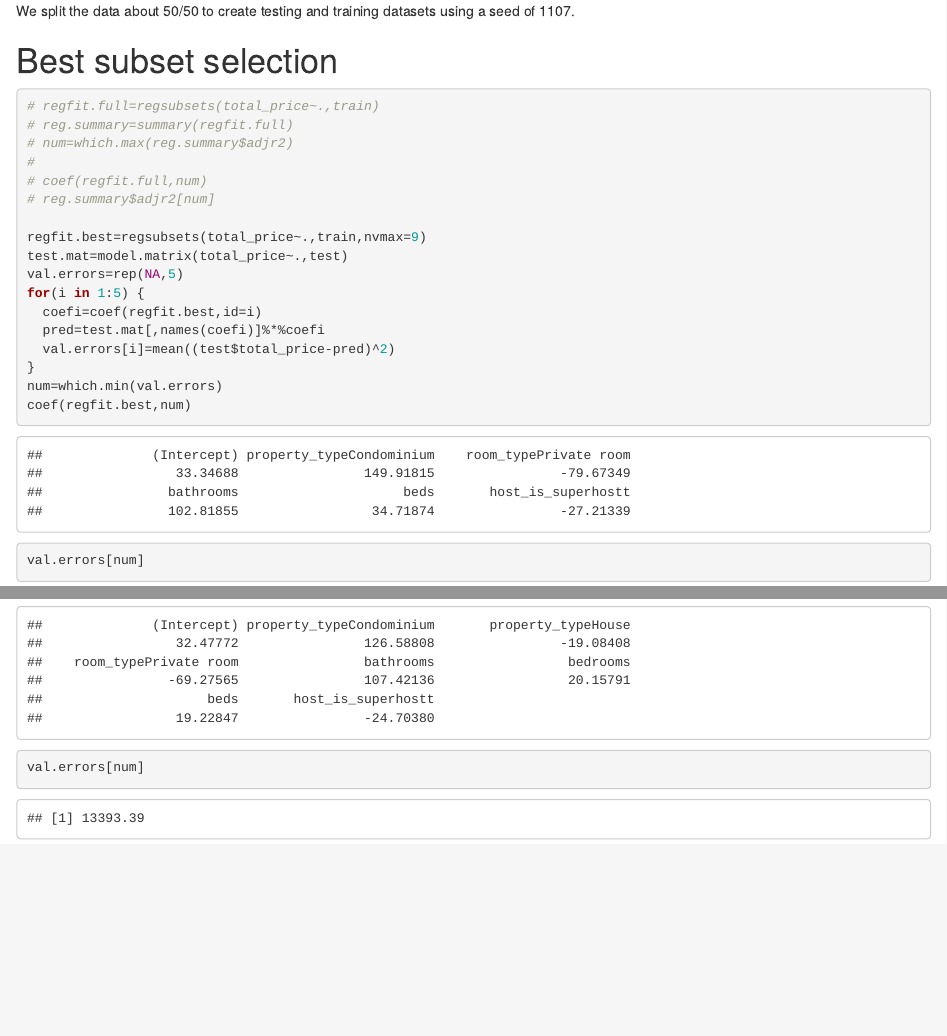
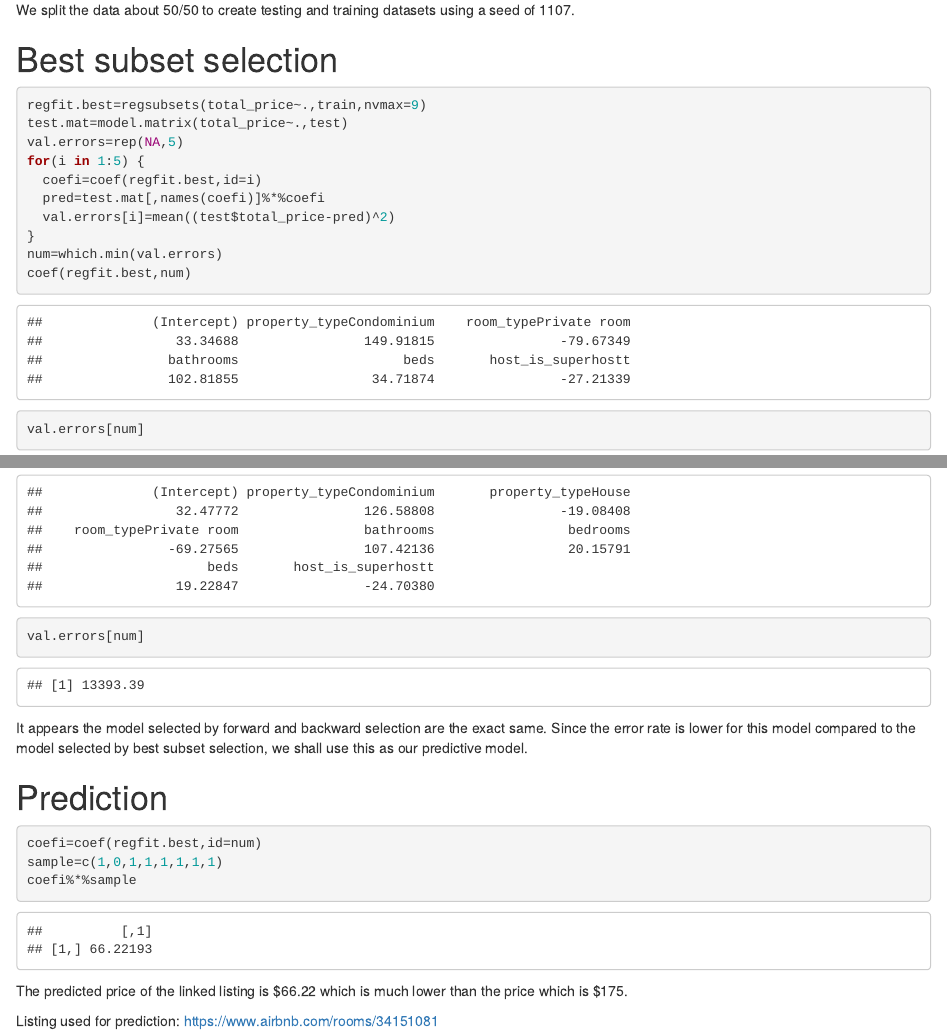
Before and after one commit to the-tanvan/bios611-project1, an R Markdown document (project1-writeup.Rmd): the page in a window 1100 px wide, from 1000 px down before the commit and from 850 px down after it, so that both start at the same text, and a second part further down, joined at a grey line. Rendered offline with R 4.5, knitr and Pandoc, with nearby package versions; some code elsewhere in the file could not run offline.

Commit message:
Added prediction

````diff
--- a/project1-writeup.Rmd
+++ b/project1-writeup.Rmd
@@ -74,13 +72,6 @@ We split the data about 50/50 to create testing and training datasets using a se
 # Best subset selection
 
 ```{r}
-# regfit.full=regsubsets(total_price~.,train)
-# reg.summary=summary(regfit.full)
-# num=which.max(reg.summary$adjr2)
-#
-# coef(regfit.full,num)
-# reg.summary$adjr2[num]
-
 regfit.best=regsubsets(total_price~.,train,nvmax=9)
 test.mat=model.matrix(total_price~.,test)
 val.errors=rep(NA,5)
@@ -123,3 +114,16 @@ num=which.min(val.errors)
 coef(regfit.best,num)
 val.errors[num]
 ```
+
+It appears the model selected by forward and backward selection are the exact same. Since the error rate is lower for this model compared to the model selected by best subset selection, we shall use this as our predictive model.
+
+# Prediction
+
+```{r}
+coefi=coef(regfit.best,id=num)
+sample=c(1,0,1,1,1,1,1,1)
+coefi%*%sample
+```
+The predicted price of the linked listing is $66.22 which is much lower than the price which is \$175.
+
+Listing used for prediction: https://www.airbnb.com/rooms/34151081
````
Also changed, not shown: project1-writeup.Rmd (6 more changed lines).
